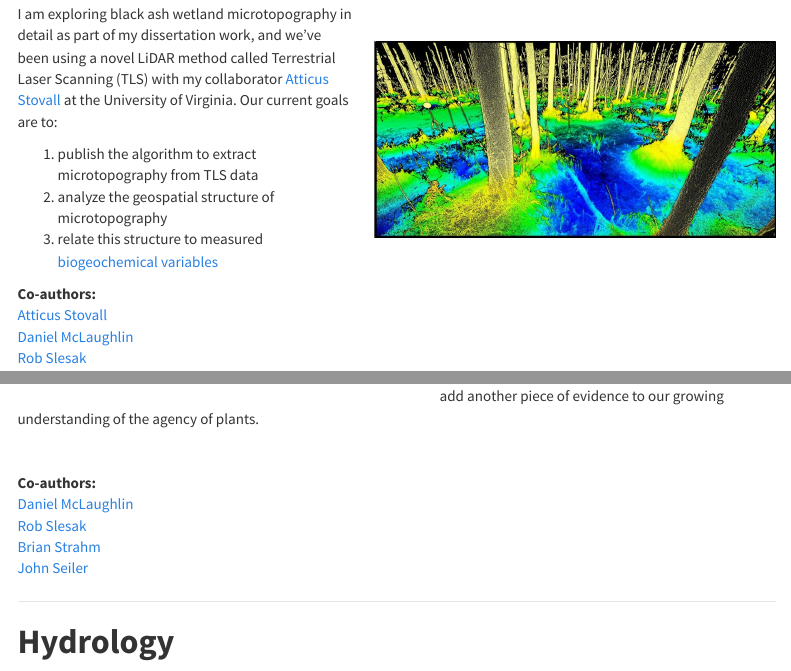
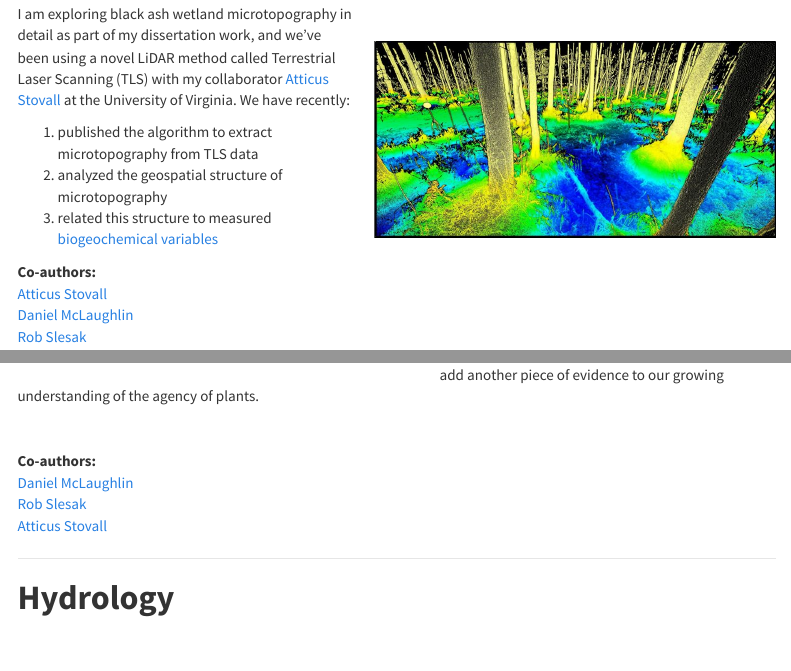
Before and after one commit to jakediamond/jakediamond.github.io, an R Markdown document (research.Rmd): the page in a window 1100 px wide, from 1350 px down, and a second part further down, joined at a grey line. Rendered offline with R 4.5, knitr and Pandoc, with nearby package versions; a font, style sheet, LaTeX package, included part or bibliography that could not be used is replaced or left out; menus at the side of the page are left out.

Commit message:
Updates to about and research

```diff
--- a/research.Rmd
+++ b/research.Rmd
@@ -69,11 +69,11 @@ knitr::include_graphics("images/tls.jpg")
 
 Decades of research suggest that microtopography---changes in ground elevation on the order of 10--100 cm---is an important feature of ecosystems, and particularly wetlands, around the world. For example, we know that high points in a wetland ("hummocks") have greater plant diversity, primary production, and nutrient concentrations than nearby low points ("hollows"). We also know that, under the right circumstances, spatial patterns of microtopography can emerge---a result of feedbacks that develop between biota, soil carbon, and hydrology. These observations, while interesting in their own right, also have important consequences for how we [scale](https://esajournals.onlinelibrary.wiley.com/doi/epdf/10.2307/1941447) from point measurements to ecosystem and global estimates.
 
-I am exploring black ash wetland microtopography in detail as part of my dissertation work, and we've been using a novel LiDAR method called Terrestrial Laser Scanning (TLS) with my collaborator [Atticus Stovall](https://atticusstovall.wordpress.com/) at the University of Virginia. Our current goals are to:
+I am exploring black ash wetland microtopography in detail as part of my dissertation work, and we've been using a novel LiDAR method called Terrestrial Laser Scanning (TLS) with my collaborator [Atticus Stovall](https://atticusstovall.wordpress.com/) at the University of Virginia. We have recently:
 
-1. publish the algorithm to extract microtopography from TLS data
-2. analyze the geospatial structure of microtopography
-3. relate this structure to measured [biogeochemical variables](#anchorbgc)
+1. published the algorithm to extract microtopography from TLS data
+2. analyzed the geospatial structure of microtopography
+3. related this structure to measured [biogeochemical variables](#anchorbgc)
 
 **Co-authors:**
 [Atticus Stovall](https://atticusstovall.wordpress.com/)
@@ -112,9 +112,7 @@ Are plants actively changing their environment to their own advantage? ([Could b
 **Co-authors:**
 [Daniel McLaughlin](https://frec.vt.edu/people/McLaughlin.html)
 [Rob Slesak](https://mn.gov/frc/rob-slesak.html)
-[Brian Strahm](http://soils.frec.vt.edu/Strahm/Brian_Strahm___Forest_Soils_and_Biogeochemistry_Lab___Virginia_Tech.html)
-[John Seiler](https://cnre.vt.edu/faculty/seiler/index.html)
-
+[Atticus Stovall](https://atticusstovall.wordpress.com/)
 
 ***
 
```
Also changed, not shown: about.Rmd (+6 -1 lines), research.Rmd (1 more changed lines).
